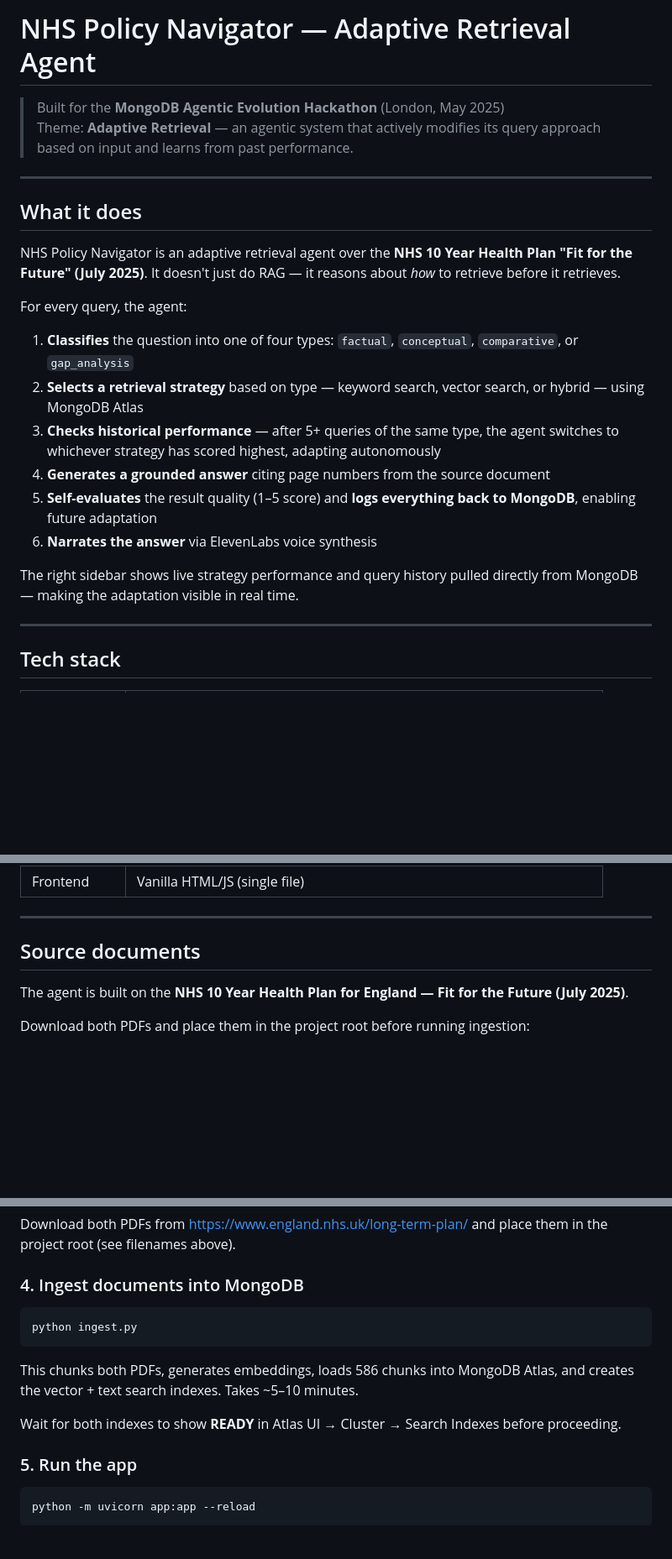
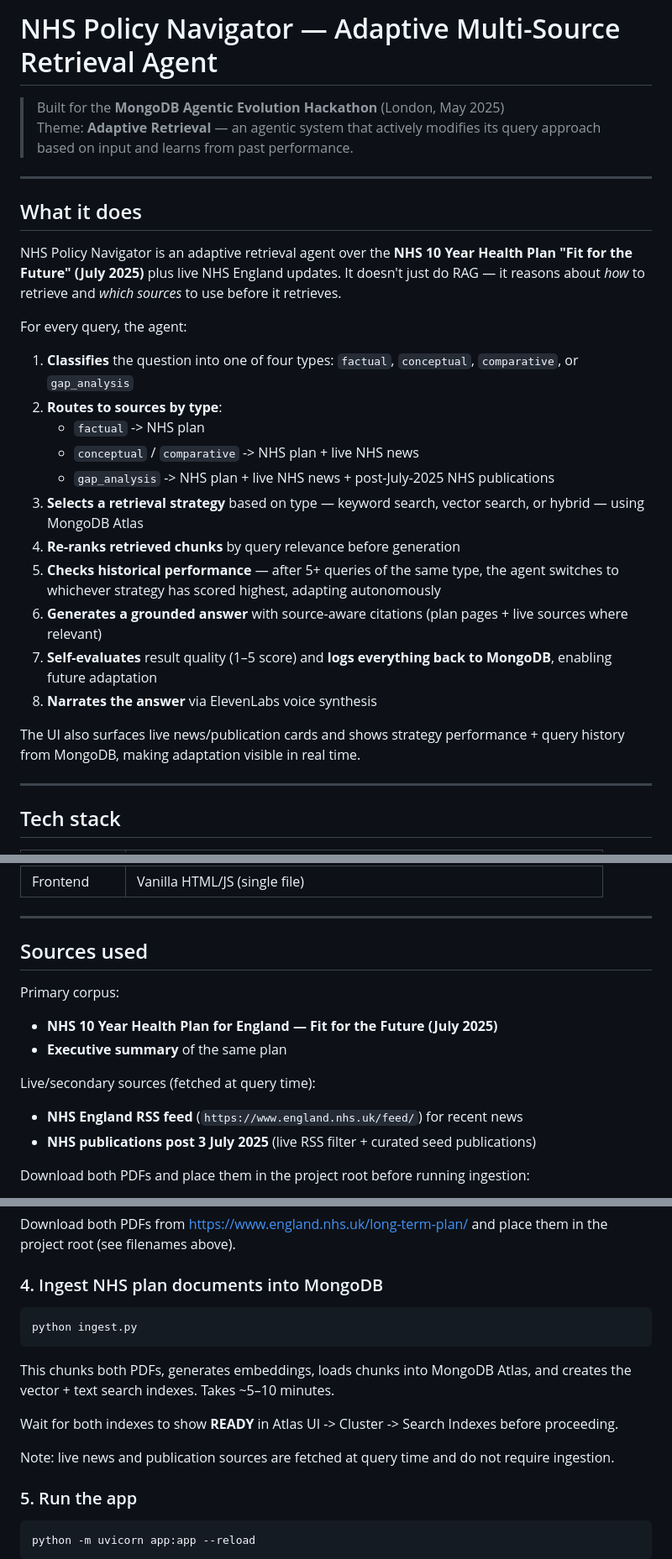
Before and after one commit to chaeyoonyunakim/nhs-policy-navigator, a Markdown page: README.md, 3 parts joined by grey strips. Shown at 84% size. GitHub-like rendering; blank space fills up the shorter version.

Commit message:
docs: update README for multi-source retrieval behavior
Document source routing, live NHS RSS/news + publication enrichment, reranking, and updated adaptive retrieval flow so the README matches current dev/multi-source functionality.

Co-authored-by: Cursor <cursoragent@cursor.com>

````diff
--- a/README.md
+++ b/README.md
@@ -1,4 +1,4 @@
-# NHS Policy Navigator — Adaptive Retrieval Agent
+# NHS Policy Navigator — Adaptive Multi-Source Retrieval Agent
 
 > Built for the **MongoDB Agentic Evolution Hackathon** (London, May 2025)
 > Theme: **Adaptive Retrieval** — an agentic system that actively modifies its query approach based on input and learns from past performance.
@@ -7,18 +7,23 @@
 
 ## What it does
 
-NHS Policy Navigator is an adaptive retrieval agent over the **NHS 10 Year Health Plan "Fit for the Future" (July 2025)**. It doesn't just do RAG — it reasons about *how* to retrieve before it retrieves.
+NHS Policy Navigator is an adaptive retrieval agent over the **NHS 10 Year Health Plan "Fit for the Future" (July 2025)** plus live NHS England updates. It doesn't just do RAG — it reasons about *how* to retrieve and *which sources* to use before it retrieves.
 
 For every query, the agent:
 
 1. **Classifies** the question into one of four types: `factual`, `conceptual`, `comparative`, or `gap_analysis`
-2. **Selects a retrieval strategy** based on type — keyword search, vector search, or hybrid — using MongoDB Atlas
-3. **Checks historical performance** — after 5+ queries of the same type, the agent switches to whichever strategy has scored highest, adapting autonomously
-4. **Generates a grounded answer** citing page numbers from the source document
-5. **Self-evaluates** the result quality (1–5 score) and **logs everything back to MongoDB**, enabling future adaptation
-6. **Narrates the answer** via ElevenLabs voice synthesis
+2. **Routes to sources by type**:
+   - `factual` -> NHS plan
+   - `conceptual` / `comparative` -> NHS plan + live NHS news
+   - `gap_analysis` -> NHS plan + live NHS news + post-July-2025 NHS publications
+3. **Selects a retrieval strategy** based on type — keyword search, vector search, or hybrid — using MongoDB Atlas
+4. **Re-ranks retrieved chunks** by query relevance before generation
+5. **Checks historical performance** — after 5+ queries of the same type, the agent switches to whichever strategy has scored highest, adapting autonomously
+6. **Generates a grounded answer** with source-aware citations (plan pages + live sources where relevant)
+7. **Self-evaluates** result quality (1–5 score) and **logs everything back to MongoDB**, enabling future adaptation
+8. **Narrates the answer** via ElevenLabs voice synthesis
 
-The right sidebar shows live strategy performance and query history pulled directly from MongoDB — making the adaptation visible in real time.
+The UI also surfaces live news/publication cards and shows strategy performance + query history from MongoDB, making adaptation visible in real time.
 
 ---
 
@@ -36,9 +41,15 @@ The right sidebar shows live strategy performance and query history pulled direc
 
 ---
 
-## Source documents
+## Sources used
 
-The agent is built on the **NHS 10 Year Health Plan for England — Fit for the Future (July 2025)**.
+Primary corpus:
+- **NHS 10 Year Health Plan for England — Fit for the Future (July 2025)**
+- **Executive summary** of the same plan
+
+Live/secondary sources (fetched at query time):
+- **NHS England RSS feed** (`https://www.england.nhs.uk/feed/`) for recent news
+- **NHS publications post 3 July 2025** (live RSS filter + curated seed publications)
 
 Download both PDFs and place them in the project root before running ingestion:
 
@@ -86,15 +97,17 @@ LANGCHAIN_API_KEY=lsv2_...
 
 Download both PDFs from [https://www.england.nhs.uk/long-term-plan/](https://www.england.nhs.uk/long-term-plan/) and place them in the project root (see filenames above).
 
-### 4. Ingest documents into MongoDB
+### 4. Ingest NHS plan documents into MongoDB
 
 ```bash
 python ingest.py
 ```
 
-This chunks both PDFs, generates embeddings, loads 586 chunks into MongoDB Atlas, and creates the vector + text search indexes. Takes ~5–10 minutes.
+This chunks both PDFs, generates embeddings, loads chunks into MongoDB Atlas, and creates the vector + text search indexes. Takes ~5–10 minutes.
 
-Wait for both indexes to show **READY** in Atlas UI → Cluster → Search Indexes before proceeding.
+Wait for both indexes to show **READY** in Atlas UI -> Cluster -> Search Indexes before proceeding.
+
+Note: live news and publication sources are fetched at query time and do not require ingestion.
 
 ### 5. Run the app
 
````
Also changed, not shown: other parts of README.md (+15 -1 lines).
